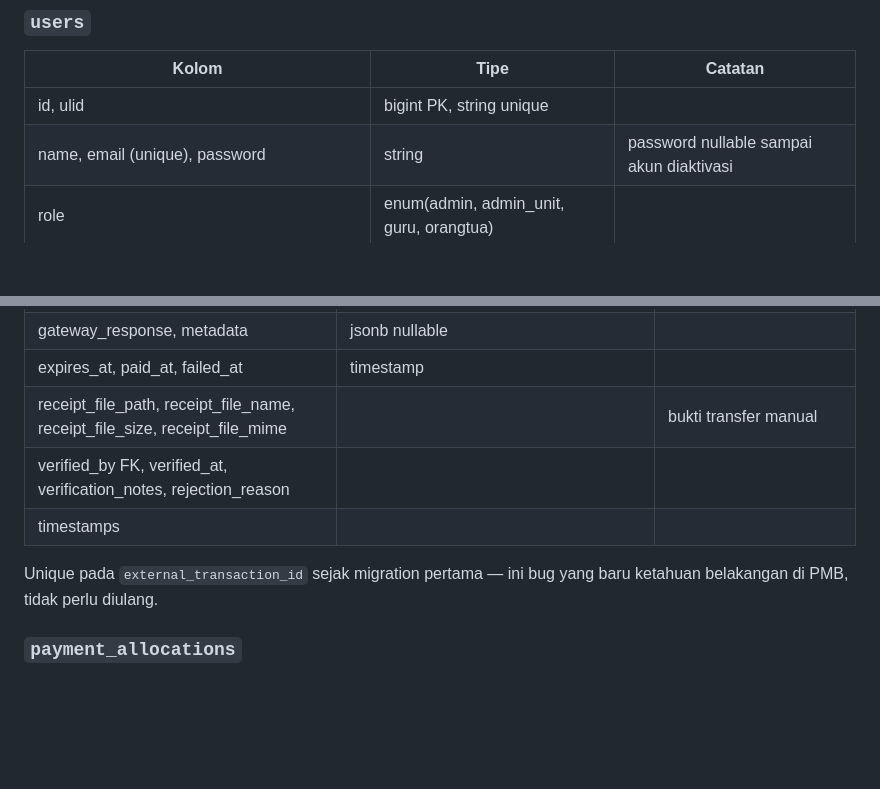
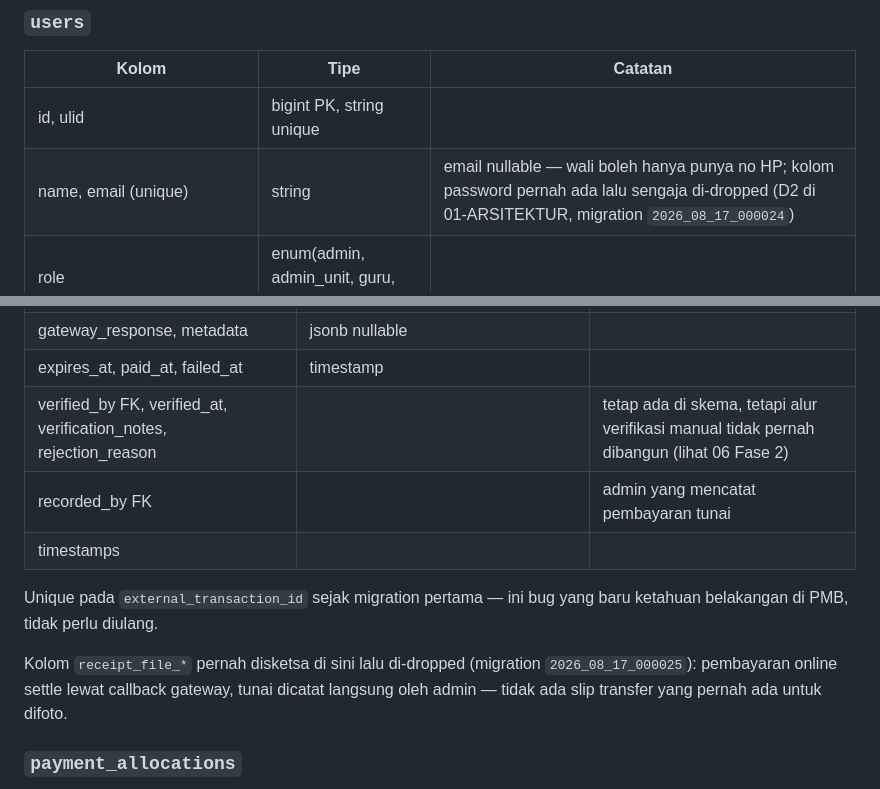
Before and after one commit to Adi-Sumardi/siakad, a Markdown page: docs/03-ERD.md, 2 parts joined by grey strips. Drawn GitHub-style; blank space fills up the shorter version.

```diff
--- a/docs/03-ERD.md
+++ b/docs/03-ERD.md
@@ -51,7 +51,7 @@ erDiagram
 | Kolom | Tipe | Catatan |
 |---|---|---|
 | id, ulid | bigint PK, string unique | |
-| name, email (unique), password | string | password nullable sampai akun diaktivasi |
+| name, email (unique) | string | email nullable — wali boleh hanya punya no HP; kolom password pernah ada lalu sengaja di-dropped (D2 di 01-ARSITEKTUR, migration `2026_08_17_000024`) |
 | role | enum(admin, admin_unit, guru, orangtua) | |
 | school_unit_id | FK → school_units, nullable | wajib untuk `admin_unit` dan `guru` |
 | phone, phone_hash | string enc / string(64) index | login alternatif untuk wali tanpa email |
@@ -348,12 +348,16 @@ SPP sudah terpecah alami per bulan.
 | invoice_id, invoice_url | string nullable | Xendit |
 | gateway_response, metadata | jsonb nullable | |
 | expires_at, paid_at, failed_at | timestamp | |
-| receipt_file_path, receipt_file_name, receipt_file_size, receipt_file_mime | | bukti transfer manual |
-| verified_by FK, verified_at, verification_notes, rejection_reason | | |
+| verified_by FK, verified_at, verification_notes, rejection_reason | | tetap ada di skema, tetapi alur verifikasi manual tidak pernah dibangun (lihat 06 Fase 2) |
+| recorded_by FK | | admin yang mencatat pembayaran tunai |
 | timestamps | | |
 
 Unique pada `external_transaction_id` sejak migration pertama — ini bug yang baru
 ketahuan belakangan di PMB, tidak perlu diulang.
+
+Kolom `receipt_file_*` pernah disketsa di sini lalu di-dropped (migration
+`2026_08_17_000025`): pembayaran online settle lewat callback gateway, tunai
+dicatat langsung oleh admin — tidak ada slip transfer yang pernah ada untuk difoto.
 
 ### `payment_allocations`
 `id, payment_id FK cascade, bill_id FK cascade, amount decimal(12,2), timestamps`.
```
Also changed, not shown: docs/05-UI.md (+3 -4 lines).
